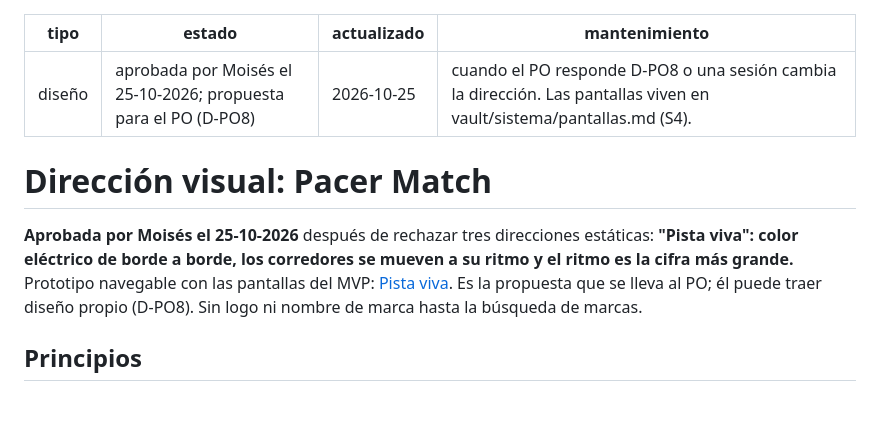
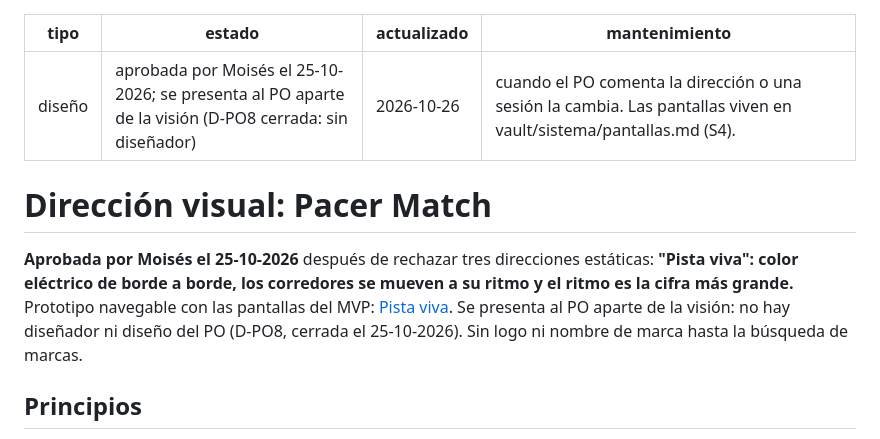
Before and after one commit to maec2204/pacer-match, a Markdown page: DESIGN.md, the part around the change. GitHub-like rendering; blank space fills up the shorter version.

Commit message:
docs: D-PO8 cerrada también en DESIGN.md y S4
S2 la cerró (sin diseñador, dirección propia), pero DESIGN.md y el Hace de S4 seguían esperando un diseño del PO.

```diff
--- a/DESIGN.md
+++ b/DESIGN.md
@@ -1,12 +1,12 @@
 ---
 tipo: diseño
-estado: aprobada por Moisés el 25-10-2026; propuesta para el PO (D-PO8)
-actualizado: "2026-10-25"
-mantenimiento: cuando el PO responde D-PO8 o una sesión cambia la dirección. Las pantallas viven en vault/sistema/pantallas.md (S4).
+estado: aprobada por Moisés el 25-10-2026; se presenta al PO aparte de la visión (D-PO8 cerrada: sin diseñador)
+actualizado: "2026-10-26"
+mantenimiento: cuando el PO comenta la dirección o una sesión la cambia. Las pantallas viven en vault/sistema/pantallas.md (S4).
 ---
 # Dirección visual: Pacer Match
 
-**Aprobada por Moisés el 25-10-2026** después de rechazar tres direcciones estáticas: **"Pista viva": color eléctrico de borde a borde, los corredores se mueven a su ritmo y el ritmo es la cifra más grande.** Prototipo navegable con las pantallas del MVP: [Pista viva](https://claude.ai/artifact/3WgeXhnFs91ZTeQC51YWH5). Es la propuesta que se lleva al PO; él puede traer diseño propio (D-PO8). Sin logo ni nombre de marca hasta la búsqueda de marcas.
+**Aprobada por Moisés el 25-10-2026** después de rechazar tres direcciones estáticas: **"Pista viva": color eléctrico de borde a borde, los corredores se mueven a su ritmo y el ritmo es la cifra más grande.** Prototipo navegable con las pantallas del MVP: [Pista viva](https://claude.ai/artifact/3WgeXhnFs91ZTeQC51YWH5). Se presenta al PO aparte de la visión: no hay diseñador ni diseño del PO (D-PO8, cerrada el 25-10-2026). Sin logo ni nombre de marca hasta la búsqueda de marcas.
 
 ## Principios
 1. **Todo se mueve al ritmo de alguien.** En Explorar, cada corredor da vueltas a la pista a una velocidad que sale de su ritmo: el de 4:50 adelanta al de 6:00. En la espera, las pisadas avanzan de ti hacia la otra persona.
```
Also changed, not shown: docs/proyecto/fases.md (+1 -1 lines).
